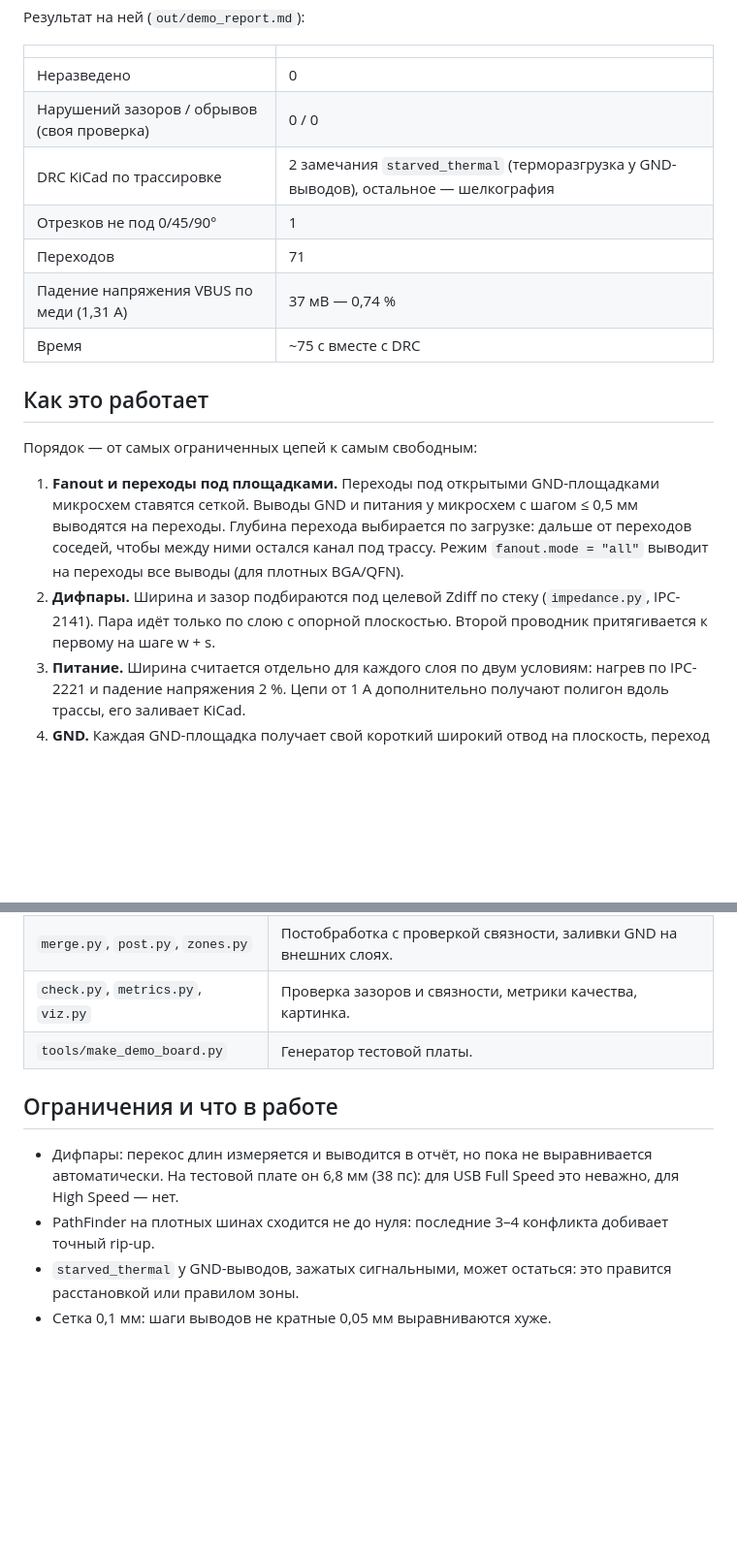
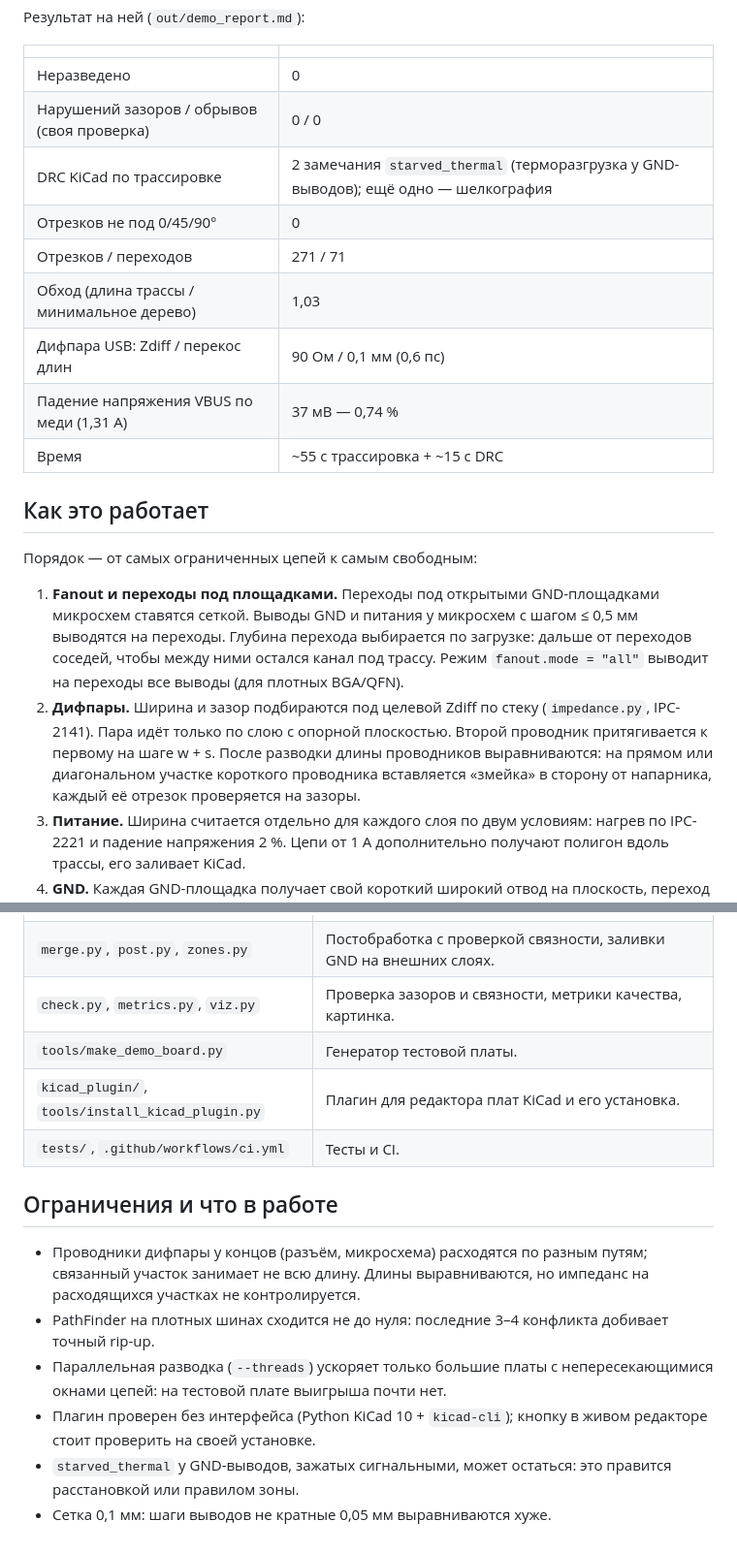
Before and after one commit to TaS1Zz/Ultimate-Kicad-Autorouter, a Markdown page: README.md, 2 parts joined by grey strips. Shown at 97% size. Rendered like a GitHub page; blank space fills up the shorter version.

```diff
--- a/README.md
+++ b/README.md
@@ -34,11 +34,13 @@ MCU в LQFP-48, драйвер светодиодов в QFN-32 с открыт
 |---|---|
 | Неразведено | 0 |
 | Нарушений зазоров / обрывов (своя проверка) | 0 / 0 |
-| DRC KiCad по трассировке | 2 замечания `starved_thermal` (терморазгрузка у GND-выводов), остальное — шелкография |
-| Отрезков не под 0/45/90° | 1 |
-| Переходов | 71 |
+| DRC KiCad по трассировке | 2 замечания `starved_thermal` (терморазгрузка у GND-выводов); ещё одно — шелкография |
+| Отрезков не под 0/45/90° | 0 |
+| Отрезков / переходов | 271 / 71 |
+| Обход (длина трассы / минимальное дерево) | 1,03 |
+| Дифпара USB: Zdiff / перекос длин | 90 Ом / 0,1 мм (0,6 пс) |
 | Падение напряжения VBUS по меди (1,31 А) | 37 мВ — 0,74 % |
-| Время | ~75 с вместе с DRC |
+| Время | ~55 с трассировка + ~15 с DRC |
 
 ## Как это работает
 
@@ -50,6 +52,8 @@ MCU в LQFP-48, драйвер светодиодов в QFN-32 с открыт
    Режим `fanout.mode = "all"` выводит на переходы все выводы (для плотных BGA/QFN).
 2. **Дифпары.** Ширина и зазор подбираются под целевой Zdiff по стеку (`impedance.py`, IPC-2141).
    Пара идёт только по слою с опорной плоскостью. Второй проводник притягивается к первому на шаге w + s.
+   После разводки длины проводников выравниваются: на прямом или диагональном участке короткого проводника
+   вставляется «змейка» в сторону от напарника, каждый её отрезок проверяется на зазоры.
 3. **Питание.** Ширина считается отдельно для каждого слоя по двум условиям: нагрев по IPC-2221 и падение
    напряжения 2 %. Цепи от 1 А дополнительно получают полигон вдоль трассы, его заливает KiCad.
 4. **GND.** Каждая GND-площадка получает свой короткий широкий отвод на плоскость, переход ставится
@@ -116,12 +151,18 @@ MCU в LQFP-48, драйвер светодиодов в QFN-32 с открыт
 | `merge.py`, `post.py`, `zones.py` | Постобработка с проверкой связности, заливки GND на внешних слоях. |
 | `check.py`, `metrics.py`, `viz.py` | Проверка зазоров и связности, метрики качества, картинка. |
 | `tools/make_demo_board.py` | Генератор тестовой платы. |
+| `kicad_plugin/`, `tools/install_kicad_plugin.py` | Плагин для редактора плат KiCad и его установка. |
+| `tests/`, `.github/workflows/ci.yml` | Тесты и CI. |
 
 ## Ограничения и что в работе
 
-* Дифпары: перекос длин измеряется и выводится в отчёт, но пока не выравнивается автоматически.
-  На тестовой плате он 6,8 мм (38 пс): для USB Full Speed это неважно, для High Speed — нет.
+* Проводники дифпары у концов (разъём, микросхема) расходятся по разным путям; связанный участок
+  занимает не всю длину. Длины выравниваются, но импеданс на расходящихся участках не контролируется.
 * PathFinder на плотных шинах сходится не до нуля: последние 3–4 конфликта добивает точный rip-up.
+* Параллельная разводка (`--threads`) ускоряет только большие платы с непересекающимися окнами цепей:
+  на тестовой плате выигрыша почти нет.
+* Плагин проверен без интерфейса (Python KiCad 10 + `kicad-cli`); кнопку в живом редакторе стоит
+  проверить на своей установке.
 * `starved_thermal` у GND-выводов, зажатых сигнальными, может остаться: это правится расстановкой
   или правилом зоны.
 * Сетка 0,1 мм: шаги выводов не кратные 0,05 мм выравниваются хуже.
```
Also changed, not shown: other parts of README.md (+31 -0 lines), docs/demo_routed.png, 13 other files.
